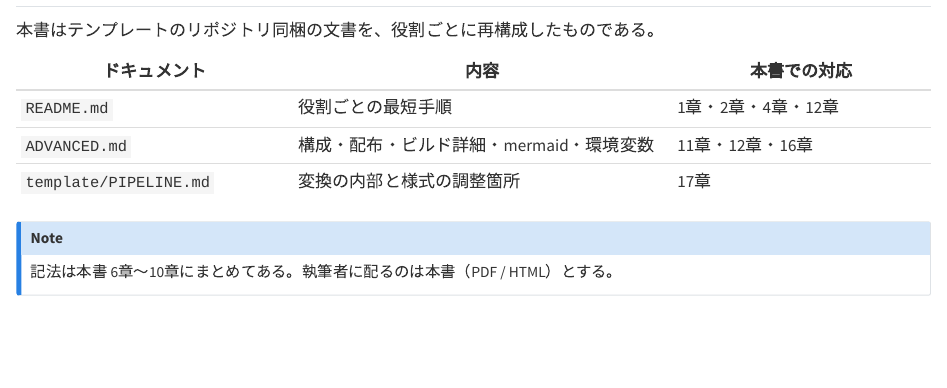
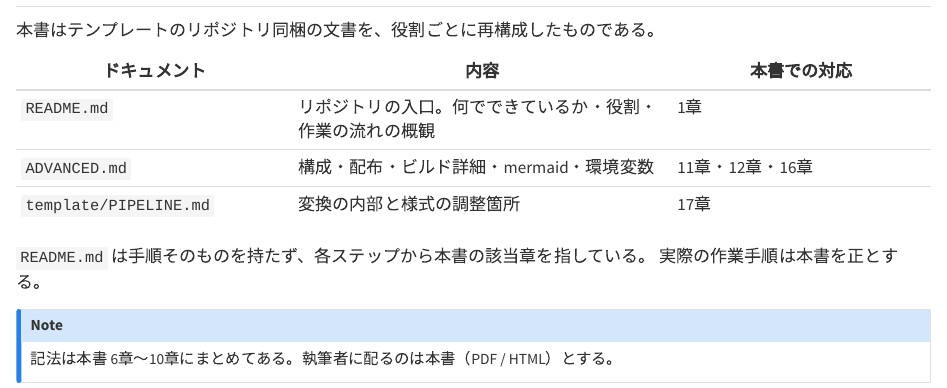
Before and after one commit to ramsesyok/design-doc-quarto-template, a Quarto document (manual/chapters/16-repository/06-docs-map.qmd): the page in a window 1100 px wide, from its top. Rendered offline with R 4.5, knitr and Pandoc in place of Quarto, with nearby package versions.

Commit message:
README を入口として整理する
README はリポジトリのトップページであり、マニュアルが想定していない読者
（まだ役割を持っていない人・導入を判断する人）の入口である。その役割に絞る。

冒頭:
- 何でできているか（Quarto の拡張／組版は同梱の Typst／LaTeX 不要）を先に示す
- どの様式を実装したものか（外枠・資料番号欄・図表採番・IPO・横向き・表分割）を
  具体名で書く
- 技術スタックの表を追加し、自分の環境に入るかを一目で判断できるようにする

「うまくいかないとき」の表を削除:
- 6行すべてがマニュアル13章にあり、13章は38行以上を症状別3節で持つ
- 入口に対処表があると文書の方向性が読み取りにくい
- 行き先は「次に読むもの」の冒頭で案内する

§1〜3（発行者→執筆者→発行者の手順）を「使い方の全体像」1節に統合:
- 役割が行き来する手順書ではなく、時系列4ステップ＋更新の流れにする
- 各ステップは実体（マニュアルの章）へのポインタを持ち、手順の詳細は持たない
- 82行 → 54行

落とした詳細（絶対パス注意・ASCII 必須・setup の自動実行・出力順序・
機構ファイルの列挙など）は、いずれもマニュアルまたは ADVANCED.md に
同等以上の記述があることを確認済み。

あわせてマニュアル16章の対応表を追従（README を「役割ごとの最短手順」と
説明していた箇所）。

全体で 163行 → 139行。

Co-Authored-By: Claude Opus 5 <noreply@anthropic.com>

```diff
--- a/manual/chapters/16-repository/06-docs-map.qmd
+++ b/manual/chapters/16-repository/06-docs-map.qmd
@@ -5,11 +5,14 @@
 ::: {.tbl caption="既存ドキュメントとの対応" label="tbl-doc-map" widths="26,34,40"}
 | ドキュメント            | 内容                             | 本書での対応          |
 |-------------------------|----------------------------------|-----------------------|
-| `README.md`             | 役割ごとの最短手順               | 1章・2章・4章・12章   |
+| `README.md`             | リポジトリの入口。何でできているか・役割・作業の流れの概観 | 1章 |
 | `ADVANCED.md`           | 構成・配布・ビルド詳細・mermaid・環境変数 | 11章・12章・16章 |
 | `template/PIPELINE.md`  | 変換の内部と様式の調整箇所       | 17章                  |
 :::
 
+`README.md` は手順そのものを持たず、各ステップから本書の該当章を指している。
+実際の作業手順は本書を正とする。
+
 ::: {.callout-note}
 記法は本書 6章〜10章にまとめてある。執筆者に配るのは本書（PDF / HTML）とする。
 :::
```
Also changed, not shown: README.md.
